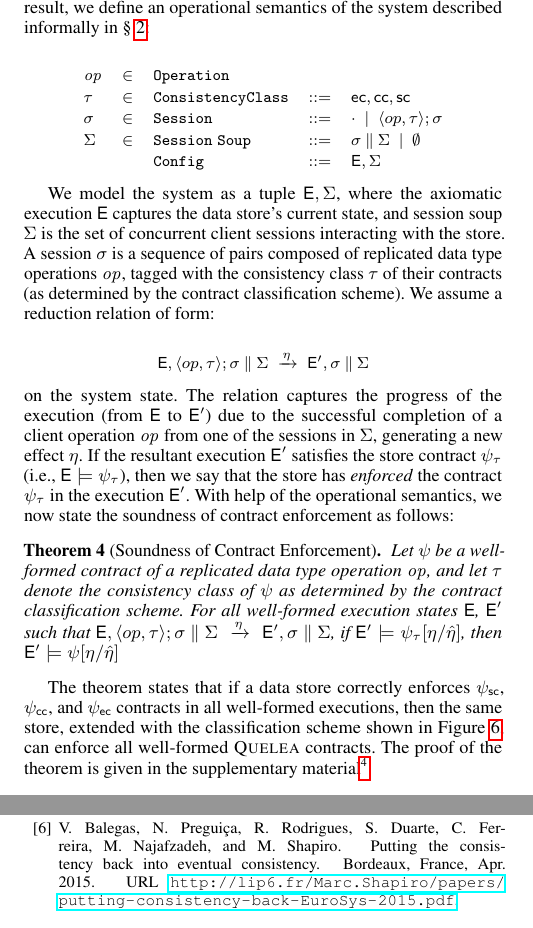
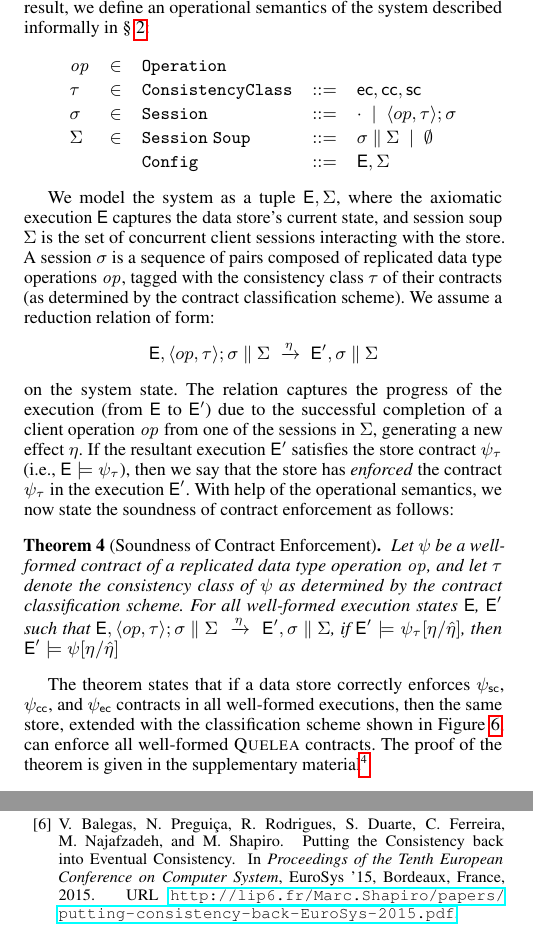
Before and after one commit to kayceesrk/QueleaPaper, a LaTeX paper (pldi15.tex, which reads all.bib, contract-language.tex): two parts of the columns of pages 6 and 11 of 12, joined at a grey line, cut so that both start at the same text. Compiled offline with pdfLaTeX; a missing font is replaced by an installed copy or a similar font.

Commit message:
Edits to bib

```diff
--- a/all.bib
+++ b/all.bib
@@ -421,16 +421,12 @@
 	address = {New York, NY, USA},
 }
 
-@InProceedings{indigo,
- author =    {Valter Balegas and Nuno Pregui{\c c}a and Rodrigo Rodrigues
-                 and S{\'e}rgio Duarte and Carla Ferreira and Mahsa
-                 Najafzadeh and Marc Shapiro},
- title =   {Putting the Consistency back into Eventual Consistency},
- booktitle =   eurosys,
- year =    2015,
- pages =   toappear,
- month =   apr,
- address =   {Bordeaux, France},
- doi =   toappear,
- url =   {http://lip6.fr/Marc.Shapiro/papers/putting-consistency-back-EuroSys-2015.pdf}
+@inproceedings{indigo,
+  author = {Valter Balegas and Nuno Pregui{\c c}a and Rodrigo Rodrigues and S{\'e}rgio Duarte and Carla Ferreira and Mahsa Najafzadeh and Marc Shapiro},
+  title =  {{Putting the Consistency back into Eventual Consistency}},
+  booktitle = {{Proceedings of the Tenth European Conference on Computer System}},
+  year = {2015},
+  series = {EuroSys '15},
+  address =  {Bordeaux, France},
+  url =   {http://lip6.fr/Marc.Shapiro/papers/putting-consistency-back-EuroSys-2015.pdf}
 }
--- a/contract-language.tex
+++ b/contract-language.tex
@@ -318,8 +318,7 @@ We now present a meta-theoretic result that certifies the soundness of
 classification-based contract enforcement. To help us state the result, we
 define an operational semantics of the system described informally in
 \S~\ref{sec:sysmod}:
-
-\begin{smathpar}
+\begin{mathpar}
 \renewcommand{\arraystretch}{1.2}
 \begin{array}{lclcl}
 {\it op} 	& \in & \mathtt{Operation} \\
@@ -336,11 +335,10 @@ of concurrent client sessions interacting with the store. A session $\sigma$ is
 a sequence of pairs composed of replicated data type operations $\mathit{op}$,
 tagged with the consistency class $\tau$ of their contracts (as determined by
 the contract classification scheme). We assume a reduction relation of form:
-
-\begin{smathpar}
+\begin{mathpar}
   \auxred{} {\E,\langle op,\tau \rangle;\sigma \pll \Sigma} {\eff}
     {\E',\sigma \pll \Sigma}
-\end{smathpar}
+\end{mathpar}
 
 \noindent on the system state. The relation captures the progress of the
 execution (from $\E$ to $\E'$)  due to the successful completion of a client
```
Also changed, not shown: contract-language.tex (2 more changed lines).
